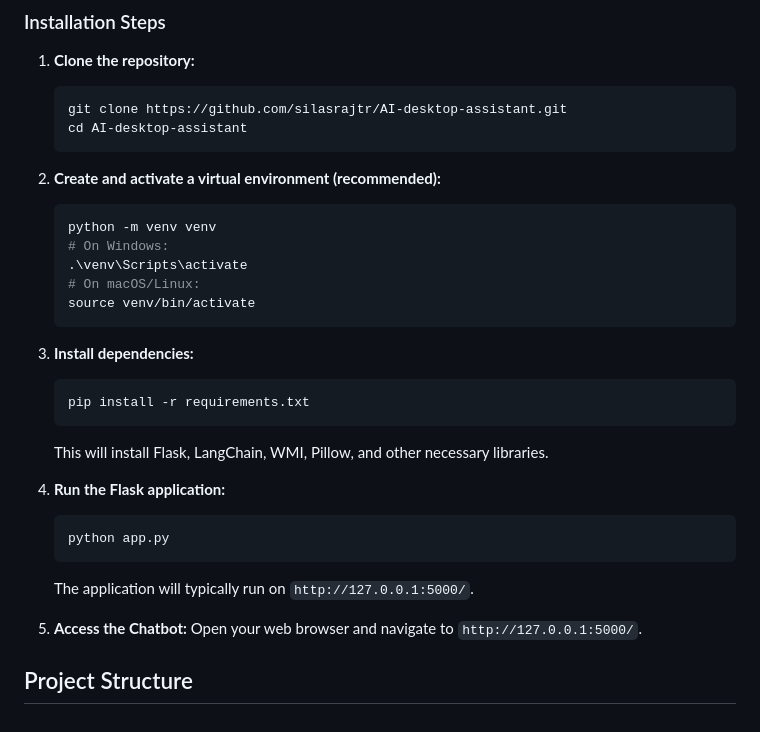
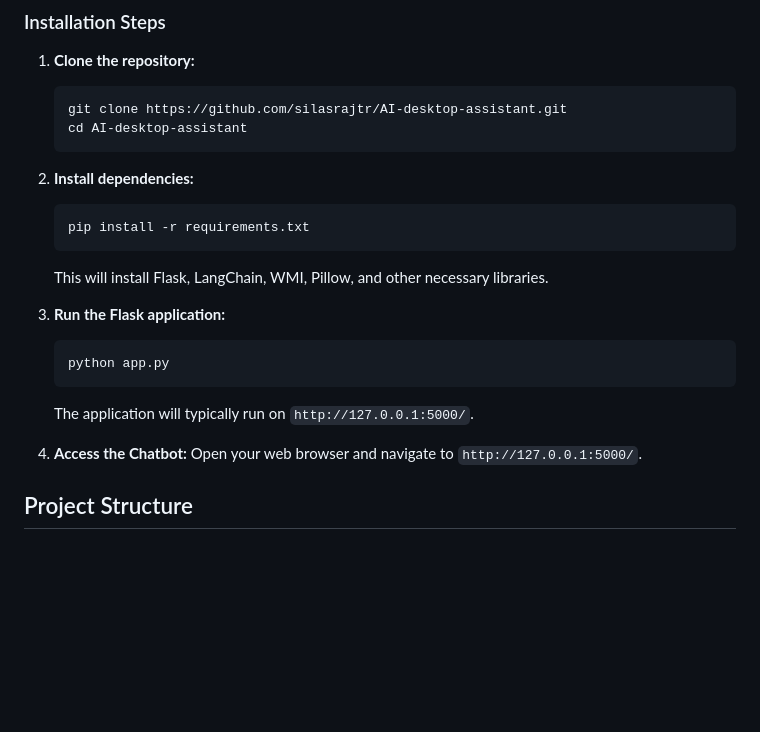
Before and after one commit to silasrajtr/AI-desktop-assistant, a Markdown page: README.md, the part around the change. Rendered like a GitHub page; blank space fills up the shorter version.

````diff
--- a/README.md
+++ b/README.md
@@ -57,28 +57,19 @@ To get this AI Desktop Assistant up and running on your local machine, follow th
     cd AI-desktop-assistant
     ```
 
-2.  **Create and activate a virtual environment (recommended):**
-    ```bash
-    python -m venv venv
-    # On Windows:
-    .\venv\Scripts\activate
-    # On macOS/Linux:
-    source venv/bin/activate
-    ```
-
-3.  **Install dependencies:**
+2.  **Install dependencies:**
     ```bash
     pip install -r requirements.txt
     ```
     This will install Flask, LangChain, WMI, Pillow, and other necessary libraries.
 
-4.  **Run the Flask application:**
+3.  **Run the Flask application:**
     ```bash
     python app.py
     ```
     The application will typically run on `http://127.0.0.1:5000/`.
 
-5.  **Access the Chatbot:**
+4.  **Access the Chatbot:**
     Open your web browser and navigate to `http://127.0.0.1:5000/`.
 
 ## Project Structure
````
